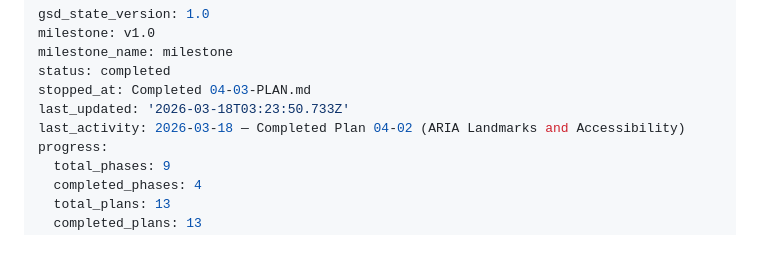
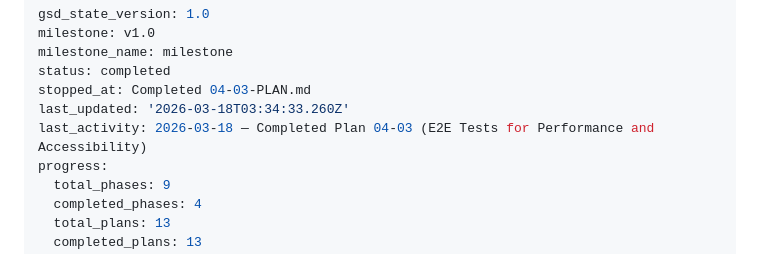
Before and after one commit to imizicyber/imizicyber.github.io, a Markdown page: .planning/STATE.md, the part around the change. GitHub-like rendering.

Commit message:
docs(phase-04): complete phase execution

```diff
--- a/.planning/STATE.md
+++ b/.planning/STATE.md
@@ -4,8 +4,8 @@ milestone: v1.0
 milestone_name: milestone
 status: completed
 stopped_at: Completed 04-03-PLAN.md
-last_updated: '2026-03-18T03:23:50.733Z'
-last_activity: 2026-03-18 — Completed Plan 04-02 (ARIA Landmarks and Accessibility)
+last_updated: '2026-03-18T03:34:33.260Z'
+last_activity: 2026-03-18 — Completed Plan 04-03 (E2E Tests for Performance and Accessibility)
 progress:
   total_phases: 9
   completed_phases: 4
```
Also changed, not shown: 1 other file.
